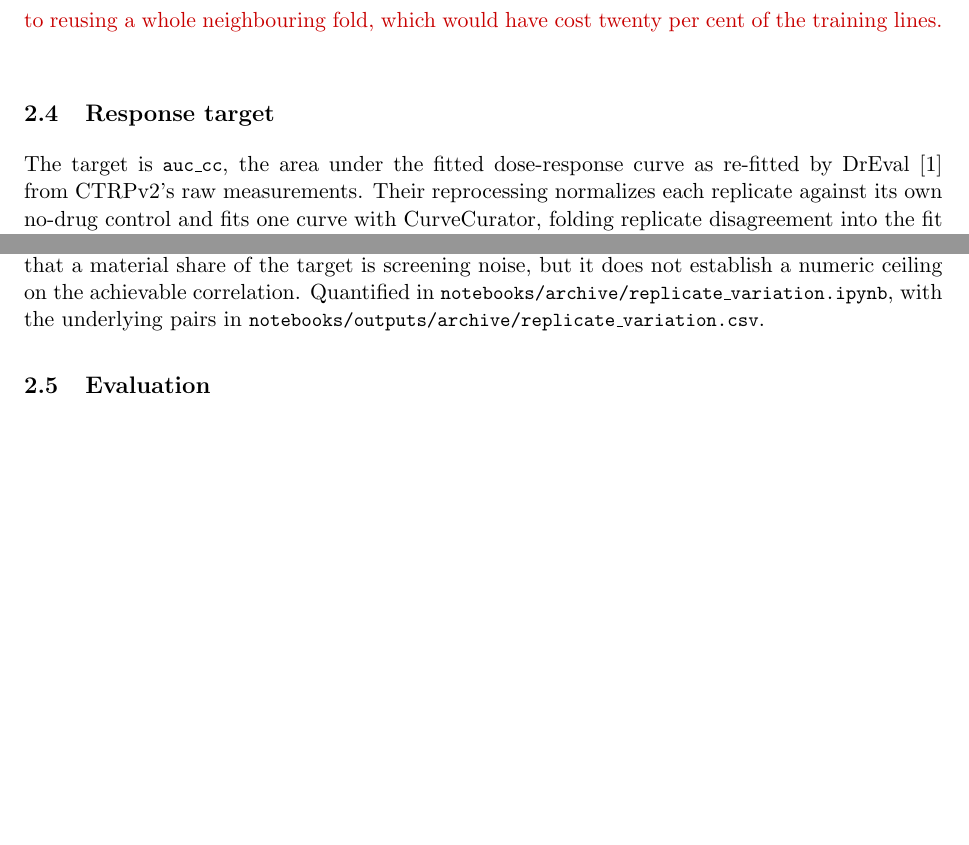
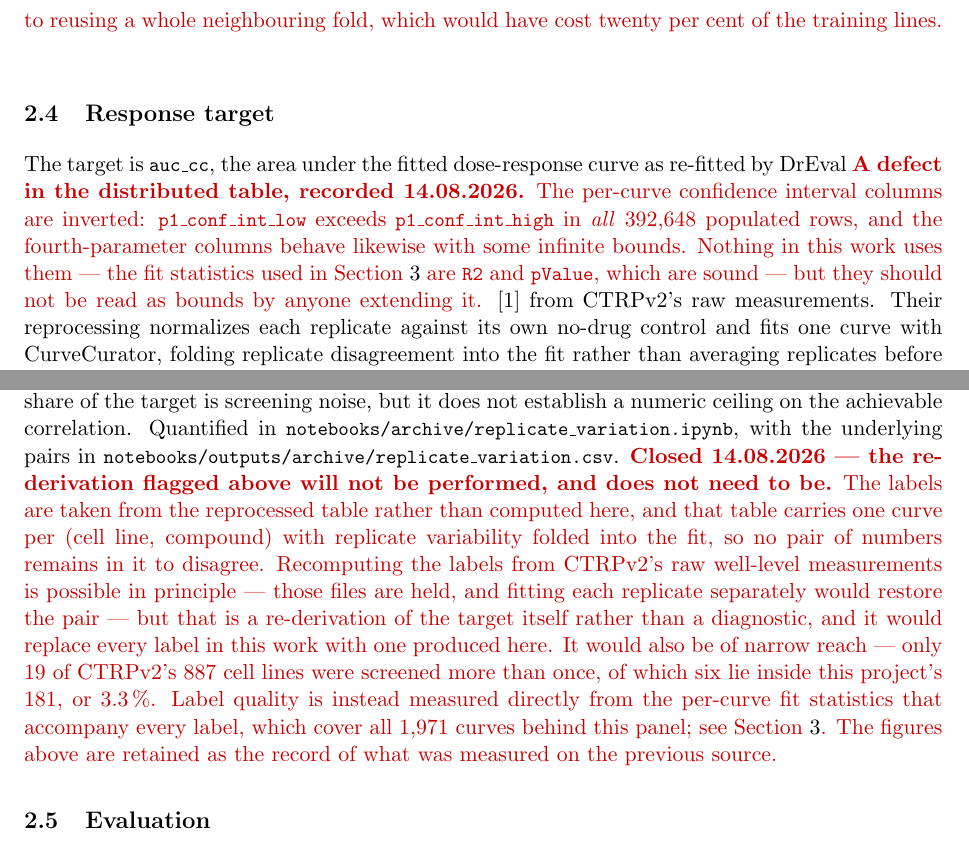
Before and after one commit to Sisistern123/OncoTox, a LaTeX paper (report/main.tex, which reads report/sections/03_methods.tex): two parts of pages 11 and 12 of 26 before the commit and two parts of pages 11 and 12 of 27 after it, joined at a grey line, cut so that both start at the same text, the shorter picture padded with empty space. Compiled offline with pdfLaTeX.

Commit message:
methods: correct the DrEval material -- an inverted-CI defect, and close the replicate loop
TWO CORRECTIONS TO WHAT WE SAY ABOUT DREVAL'S TABLE.

A defect in the distributed file, recorded because anyone extending this work will reach
for these columns: the per-curve confidence intervals are INVERTED. p1_conf_int_low
exceeds p1_conf_int_high in ALL 392,648 populated rows, and the fourth-parameter columns
behave the same way with some infinite bounds. Nothing here uses them -- the fit statistics
this work relies on are R2 and pValue, which are sound -- but they must not be read as
bounds.

The replicate re-derivation this section flagged as "due" is closed rather than left
pending. It cannot be done from the table, which carries one curve per (cell line,
compound) with replicate variability folded into the fit, so no pair remains in it to
disagree. It would also reach only 3.3% of this project's cell lines: 19 of CTRPv2's 887
lines were screened more than once and six of those are among our 181. Label quality is
instead measured from the per-curve fit statistics that accompany every label, covering all
1,971 curves behind the panel.

Also narrows an overstatement I made in the first version of that paragraph. Saying the
re-derivation is "impossible" invited the reading that the labels cannot be recomputed at
all. They can: CTRPv2's raw well-level measurements are held (12.47M rows, with
experiment_id as the replicate key), and fitting each replicate separately would restore
the pair. What that would be is a re-derivation of the TARGET, replacing every label in
this work with one produced here -- not a diagnostic. The text now says that.

CurveCurator itself is not removable and is not marked stale: auc_cc IS AUC_curvecurator.
What is closed is the plan to re-run it.

Report rebuilds clean, 26 pages, zero errors and zero undefined references.

Co-Authored-By: Claude Opus 5 <noreply@anthropic.com>

```diff
--- a/report/sections/03_methods.tex
+++ b/report/sections/03_methods.tex
@@ -409,6 +409,12 @@ neighbouring fold, which would have cost twenty per cent of the training lines.
 \label{sec:target}
 
 The target is \code{auc\_cc}, the area under the fitted dose-response curve as re-fitted by DrEval
+\revision{\textbf{A defect in the distributed table, recorded 14.08.2026.} The per-curve confidence
+interval columns are inverted: \code{p1\_conf\_int\_low} exceeds \code{p1\_conf\_int\_high} in
+\emph{all} 392{,}648 populated rows, and the fourth-parameter columns behave likewise with some
+infinite bounds. Nothing in this work uses them --- the fit statistics used in
+Section~\ref{sec:results} are \code{R2} and \code{pValue}, which are sound --- but they should not be
+read as bounds by anyone extending it.}
 \cite{dreval} from CTRPv2's raw measurements. Their reprocessing normalizes each replicate against its
 own no-drug control and fits one curve with CurveCurator, folding replicate disagreement into the fit
 rather than averaging replicates before fitting --- which their Methods argue is the practice that
@@ -476,6 +482,18 @@ indicates that a material share of the target is screening noise, but it does no
 ceiling on the achievable correlation. Quantified in
 \code{notebooks/archive/replicate\_variation.ipynb}, with the underlying pairs in
 \code{notebooks/outputs/archive/replicate\_variation.csv}.
+\revision{\textbf{Closed 14.08.2026 --- the re-derivation flagged above will not be performed, and
+does not need to be.} The labels are taken from the reprocessed table rather than
+computed here, and that table carries one curve per (cell line, compound) with replicate variability
+folded into the fit, so no pair of numbers remains in it to disagree. Recomputing the labels from
+CTRPv2's raw well-level measurements is possible in principle --- those files are held, and fitting
+each replicate separately would restore the pair --- but that is a re-derivation of the target itself
+rather than a diagnostic, and it would replace every label in this work with one produced here. It
+would also be of narrow reach --- only 19 of CTRPv2's 887 cell lines were screened more than once, of
+which \NRepLines{} lie inside this project's \NLines{}, or $3.3\,\%$. Label quality is instead measured
+directly from the per-curve fit statistics that accompany every label, which cover all 1{,}971 curves
+behind this panel; see Section~\ref{sec:results}. The figures above are retained as the record of what
+was measured on the previous source.}
 
 \subsection{Evaluation}
 
```
